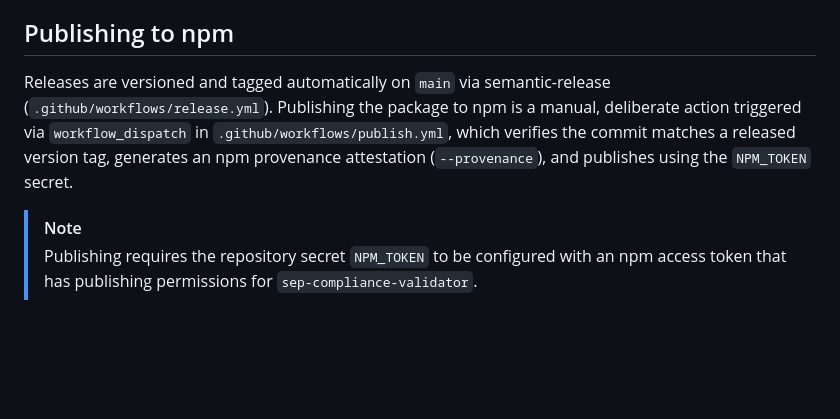
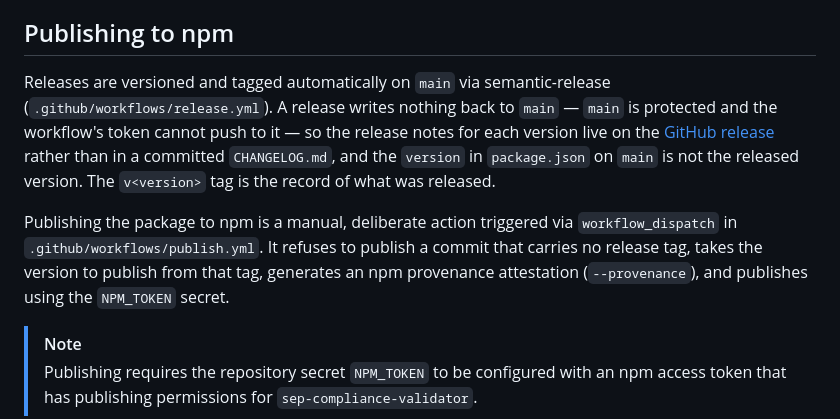
Before and after one commit to solaawojobi00-bit/sep-compliance-validator, a Markdown page: README.md, the part around the change. GitHub-like rendering; blank space fills up the shorter version.

```diff
--- a/README.md
+++ b/README.md
@@ -192,7 +192,9 @@ The action:
 
 ## Publishing to npm
 
-Releases are versioned and tagged automatically on `main` via semantic-release (`.github/workflows/release.yml`). Publishing the package to npm is a manual, deliberate action triggered via `workflow_dispatch` in `.github/workflows/publish.yml`, which verifies the commit matches a released version tag, generates an npm provenance attestation (`--provenance`), and publishes using the `NPM_TOKEN` secret.
+Releases are versioned and tagged automatically on `main` via semantic-release (`.github/workflows/release.yml`). A release writes nothing back to `main` — `main` is protected and the workflow's token cannot push to it — so the release notes for each version live on the [GitHub release](https://github.com/solaawojobi00-bit/sep-compliance-validator/releases) rather than in a committed `CHANGELOG.md`, and the `version` in `package.json` on `main` is not the released version. The `v<version>` tag is the record of what was released.
+
+Publishing the package to npm is a manual, deliberate action triggered via `workflow_dispatch` in `.github/workflows/publish.yml`. It refuses to publish a commit that carries no release tag, takes the version to publish from that tag, generates an npm provenance attestation (`--provenance`), and publishes using the `NPM_TOKEN` secret.
 
 > [!NOTE]
 > Publishing requires the repository secret `NPM_TOKEN` to be configured with an npm access token that has publishing permissions for `sep-compliance-validator`.
```
Also changed, not shown: ARCHITECTURE.md (+3 -1 lines).
